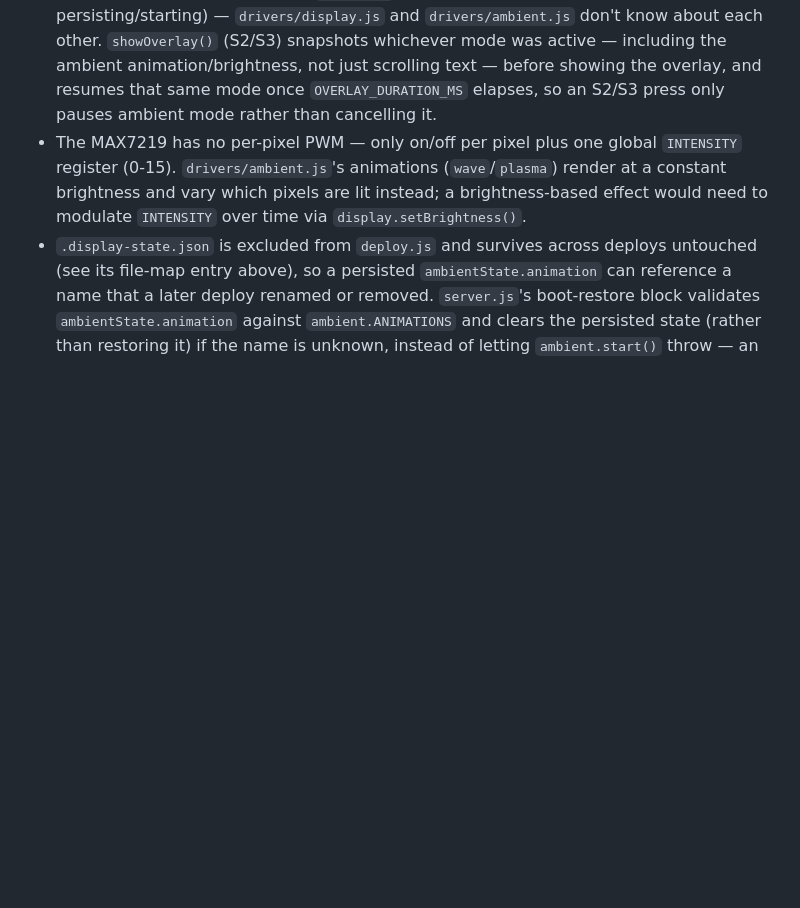
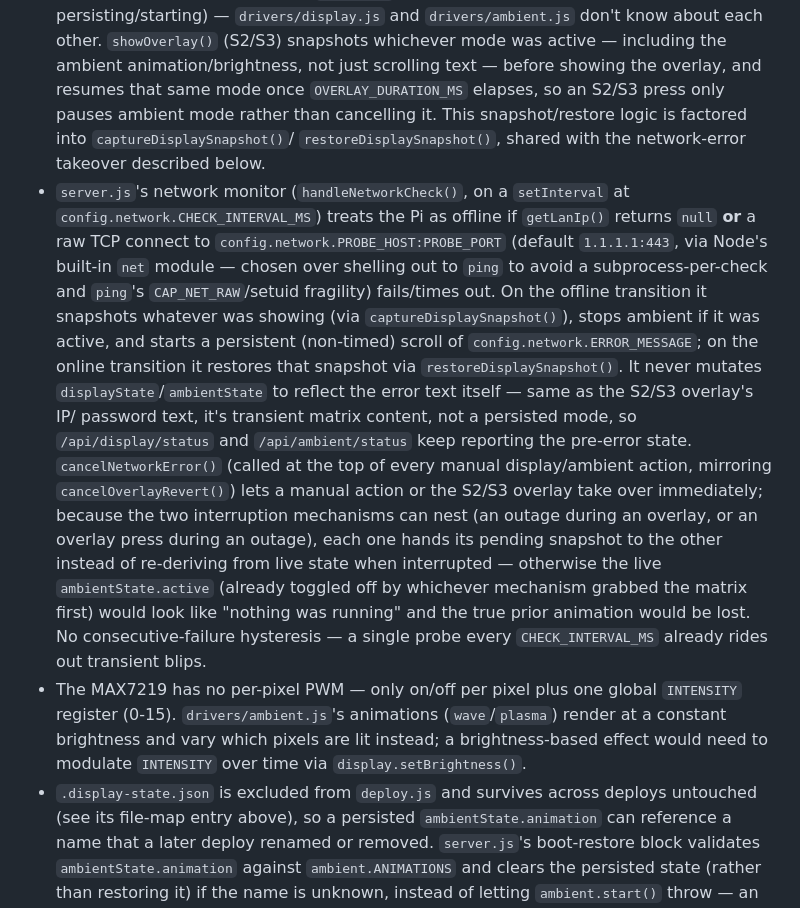
Before and after one commit to oleksiisedun/rpi-dashboard, a Markdown page: CLAUDE.md, the part around one of its changes. Drawn GitHub-style; blank space fills up the shorter version.

```diff
--- a/CLAUDE.md
+++ b/CLAUDE.md
@@ -139,7 +143,27 @@ Runs on `:3000`. No test suite or linter is configured in this project.
   (S2/S3) snapshots whichever mode was active — including the ambient animation/brightness, not
   just scrolling text — before showing the overlay, and resumes that same mode once
   `OVERLAY_DURATION_MS` elapses, so an S2/S3 press only pauses ambient mode rather than
-  cancelling it.
+  cancelling it. This snapshot/restore logic is factored into `captureDisplaySnapshot()`/
+  `restoreDisplaySnapshot()`, shared with the network-error takeover described below.
+- `server.js`'s network monitor (`handleNetworkCheck()`, on a `setInterval` at
+  `config.network.CHECK_INTERVAL_MS`) treats the Pi as offline if `getLanIp()` returns `null`
+  **or** a raw TCP connect to `config.network.PROBE_HOST:PROBE_PORT` (default `1.1.1.1:443`, via
+  Node's built-in `net` module — chosen over shelling out to `ping` to avoid a subprocess-per-check
+  and `ping`'s `CAP_NET_RAW`/setuid fragility) fails/times out. On the offline transition it
+  snapshots whatever was showing (via `captureDisplaySnapshot()`), stops ambient if it was active,
+  and starts a persistent (non-timed) scroll of `config.network.ERROR_MESSAGE`; on the online
+  transition it restores that snapshot via `restoreDisplaySnapshot()`. It never mutates
+  `displayState`/`ambientState` to reflect the error text itself — same as the S2/S3 overlay's IP/
+  password text, it's transient matrix content, not a persisted mode, so `/api/display/status` and
+  `/api/ambient/status` keep reporting the pre-error state. `cancelNetworkError()` (called at the
+  top of every manual display/ambient action, mirroring `cancelOverlayRevert()`) lets a manual
+  action or the S2/S3 overlay take over immediately; because the two interruption mechanisms can
+  nest (an outage during an overlay, or an overlay press during an outage), each one hands its
+  pending snapshot to the other instead of re-deriving from live state when interrupted — otherwise
+  the live `ambientState.active` (already toggled off by whichever mechanism grabbed the matrix
+  first) would look like "nothing was running" and the true prior animation would be lost. No
+  consecutive-failure hysteresis — a single probe every `CHECK_INTERVAL_MS` already rides out
+  transient blips.
 - The MAX7219 has no per-pixel PWM — only on/off per pixel plus one global `INTENSITY` register
   (0-15). `drivers/ambient.js`'s animations (`wave`/`plasma`) render at a constant brightness and
   vary which pixels are lit instead; a brightness-based effect would need to modulate
```
Also changed, not shown: other parts of CLAUDE.md (+8 -4 lines), README.md (+15 -2 lines).
